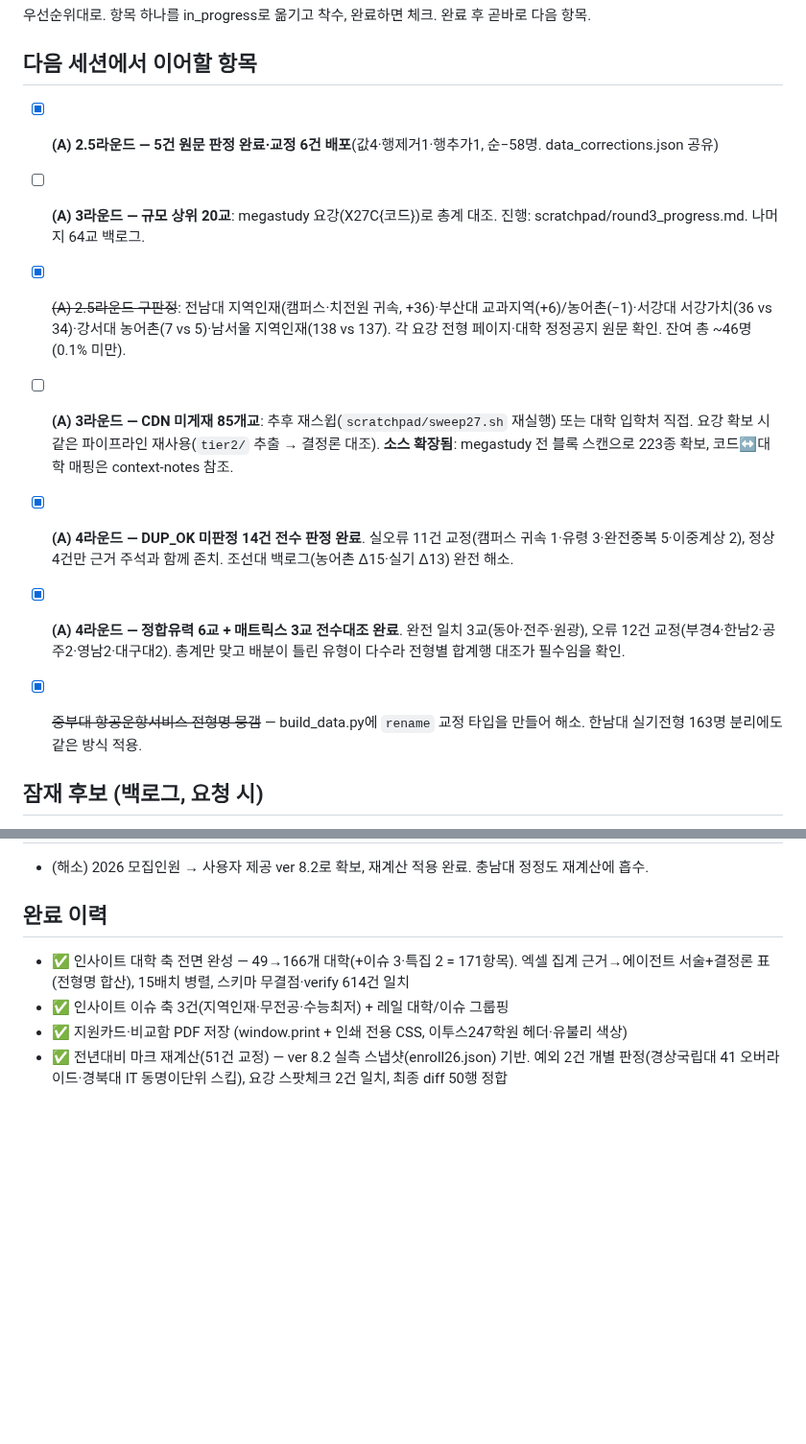
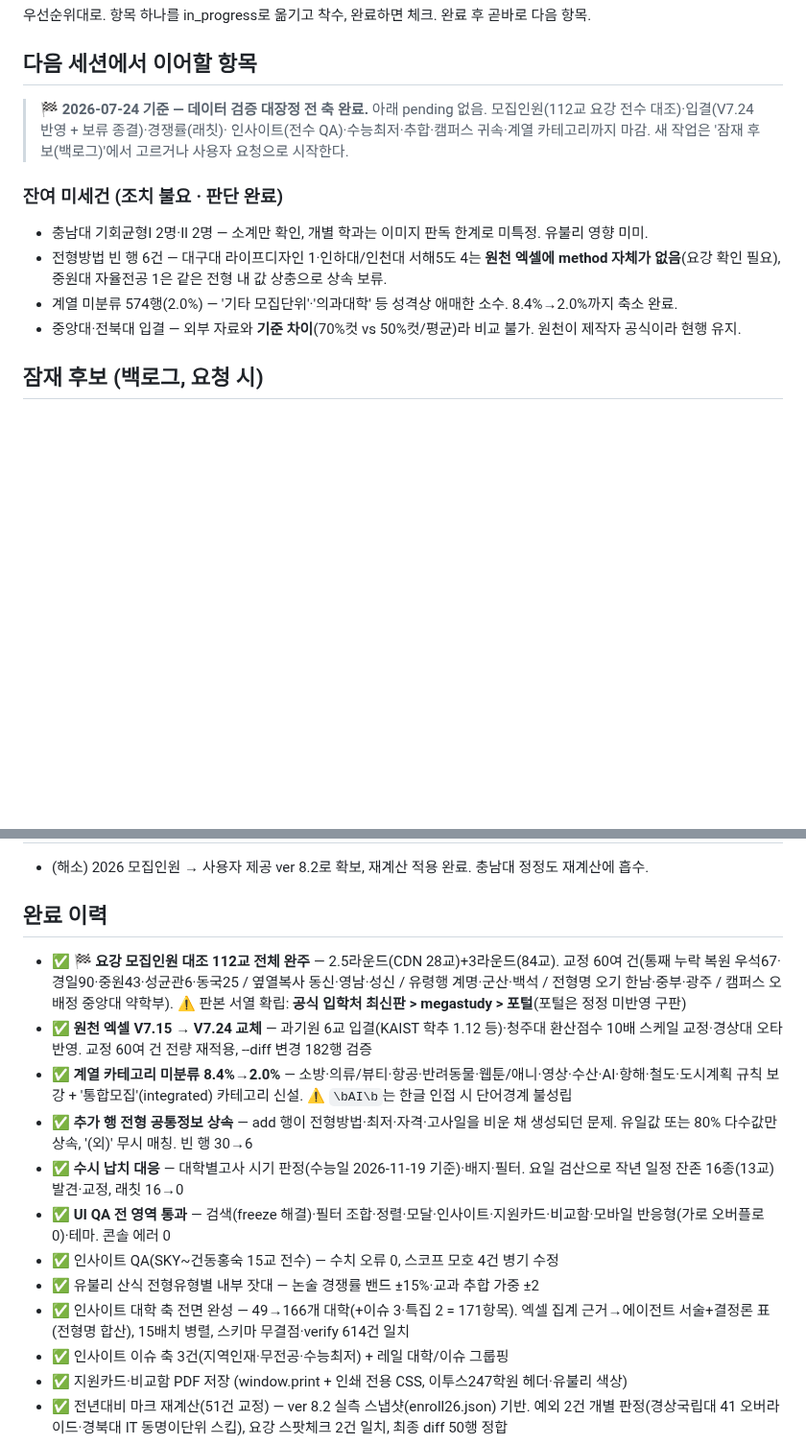
Before and after one commit to omnisis01/etoos247-ipsi-dashboard, a Markdown page: checklist.md, 2 parts joined by grey strips. Shown at 96% size. GitHub-like rendering; blank space fills up the shorter version.

Commit message:
checklist 현행화: 완료 항목 정리·잔여 미세건 판단 명시
3라운드 84교/CDN 85교가 미완으로 남아 있어 다음 세션이 헛돌 수 있었다.
112교 완주·V7.24 교체·카테고리 보강·UI QA 등 실제 완료를 이력에 반영하고,
pending 없음을 명시. 잔여 미세건 4종은 조치 불요 사유와 함께 기록.

Co-Authored-By: Claude Opus 4.8 <noreply@anthropic.com>

```diff
--- a/checklist.md
+++ b/checklist.md
@@ -4,13 +4,16 @@
 
 ## 다음 세션에서 이어할 항목
 
-- [x] **(A) 2.5라운드 — 5건 원문 판정 완료·교정 6건 배포**(값4·행제거1·행추가1, 순−58명. data_corrections.json 공유)
-- [ ] **(A) 3라운드 — 규모 상위 20교**: megastudy 요강(X27C{코드})로 총계 대조. 진행: scratchpad/round3_progress.md. 나머지 64교 백로그.
-- [x] ~~(A) 2.5라운드 구판정~~: 전남대 지역인재(캠퍼스·치전원 귀속, +36)·부산대 교과지역(+6)/농어촌(−1)·서강대 서강가치(36 vs 34)·강서대 농어촌(7 vs 5)·남서울 지역인재(138 vs 137). 각 요강 전형 페이지·대학 정정공지 원문 확인. 잔여 총 ~46명(0.1% 미만).
-- [ ] **(A) 3라운드 — CDN 미게재 85개교**: 추후 재스윕(`scratchpad/sweep27.sh` 재실행) 또는 대학 입학처 직접. 요강 확보 시 같은 파이프라인 재사용(`tier2/` 추출 → 결정론 대조). **소스 확장됨**: megastudy 전 블록 스캔으로 223종 확보, 코드↔대학 매핑은 context-notes 참조.
-- [x] **(A) 4라운드 — DUP_OK 미판정 14건 전수 판정 완료**. 실오류 11건 교정(캠퍼스 귀속 1·유령 3·완전중복 5·이중계상 2), 정상 4건만 근거 주석과 함께 존치. 조선대 백로그(농어촌 Δ15·실기 Δ13) 완전 해소.
-- [x] **(A) 4라운드 — 정합유력 6교 + 매트릭스 3교 전수대조 완료**. 완전 일치 3교(동아·전주·원광), 오류 12건 교정(부경4·한남2·공주2·영남2·대구대2). 총계만 맞고 배분이 틀린 유형이 다수라 전형별 합계행 대조가 필수임을 확인.
-- [x] ~~중부대 항공운항서비스 전형명 뭉갬~~ — build_data.py에 `rename` 교정 타입을 만들어 해소. 한남대 실기전형 163명 분리에도 같은 방식 적용.
+> 🏁 **2026-07-24 기준 — 데이터 검증 대장정 전 축 완료.** 아래 pending 없음.
+> 모집인원(112교 요강 전수 대조)·입결(V7.24 반영 + 보류 종결)·경쟁률(래칫)·
+> 인사이트(전수 QA)·수능최저·추합·캠퍼스 귀속·계열 카테고리까지 마감.
+> 새 작업은 '잠재 후보(백로그)'에서 고르거나 사용자 요청으로 시작한다.
+
+### 잔여 미세건 (조치 불요 · 판단 완료)
+- 충남대 기회균형Ⅰ 2명·Ⅱ 2명 — 소계만 확인, 개별 학과는 이미지 판독 한계로 미특정. 유불리 영향 미미.
+- 전형방법 빈 행 6건 — 대구대 라이프디자인 1·인하대/인천대 서해5도 4는 **원천 엑셀에 method 자체가 없음**(요강 확인 필요), 중원대 자율전공 1은 같은 전형 내 값 상충으로 상속 보류.
+- 계열 미분류 574행(2.0%) — '기타 모집단위'·'의과대학' 등 성격상 애매한 소수. 8.4%→2.0%까지 축소 완료.
+- 중앙대·전북대 입결 — 외부 자료와 **기준 차이**(70%컷 vs 50%컷/평균)라 비교 불가. 원천이 제작자 공식이라 현행 유지.
 
 
 
@@ -26,6 +29,14 @@
 - (해소) 2026 모집인원 → 사용자 제공 ver 8.2로 확보, 재계산 적용 완료. 충남대 정정도 재계산에 흡수.
 
 ## 완료 이력
+- ✅ **🏁 요강 모집인원 대조 112교 전체 완주** — 2.5라운드(CDN 28교)+3라운드(84교). 교정 60여 건(통째 누락 복원 우석67·경일90·중원43·성균관6·동국25 / 옆열복사 동신·영남·성신 / 유령행 계명·군산·백석 / 전형명 오기 한남·중부·광주 / 캠퍼스 오배정 중앙대 약학부). ⚠️ 판본 서열 확립: **공식 입학처 최신판 > megastudy > 포털**(포털은 정정 미반영 구판)
+- ✅ **원천 엑셀 V7.15 → V7.24 교체** — 과기원 6교 입결(KAIST 학추 1.12 등)·청주대 환산점수 10배 스케일 교정·경상대 오타 반영. 교정 60여 건 전량 재적용, --diff 변경 182행 검증
+- ✅ **계열 카테고리 미분류 8.4%→2.0%** — 소방·의류/뷰티·항공·반려동물·웹툰/애니·영상·수산·AI·항해·철도·도시계획 규칙 보강 + '통합모집'(integrated) 카테고리 신설. ⚠️ `\bAI\b`는 한글 인접 시 단어경계 불성립
+- ✅ **추가 행 전형 공통정보 상속** — add 행이 전형방법·최저·자격·고사일을 비운 채 생성되던 문제. 유일값 또는 80% 다수값만 상속, '(외)' 무시 매칭. 빈 행 30→6
+- ✅ **수시 납치 대응** — 대학별고사 시기 판정(수능일 2026-11-19 기준)·배지·필터. 요일 검산으로 작년 일정 잔존 16종(13교) 발견·교정, 래칫 16→0
+- ✅ **UI QA 전 영역 통과** — 검색(freeze 해결)·필터 조합·정렬·모달·인사이트·지원카드·비교함·모바일 반응형(가로 오버플로 0)·테마. 콘솔 에러 0
+- ✅ 인사이트 QA(SKY~건동홍숙 15교 전수) — 수치 오류 0, 스코프 모호 4건 병기 수정
+- ✅ 유불리 산식 전형유형별 내부 잣대 — 논술 경쟁률 밴드 ±15%·교과 추합 가중 ±2
 - ✅ 인사이트 대학 축 전면 완성 — 49→166개 대학(+이슈 3·특집 2 = 171항목). 엑셀 집계 근거→에이전트 서술+결정론 표(전형명 합산), 15배치 병렬, 스키마 무결점·verify 614건 일치
 - ✅ 인사이트 이슈 축 3건(지역인재·무전공·수능최저) + 레일 대학/이슈 그룹핑
 - ✅ 지원카드·비교함 PDF 저장 (window.print + 인쇄 전용 CSS, 이투스247학원 헤더·유불리 색상)
```
